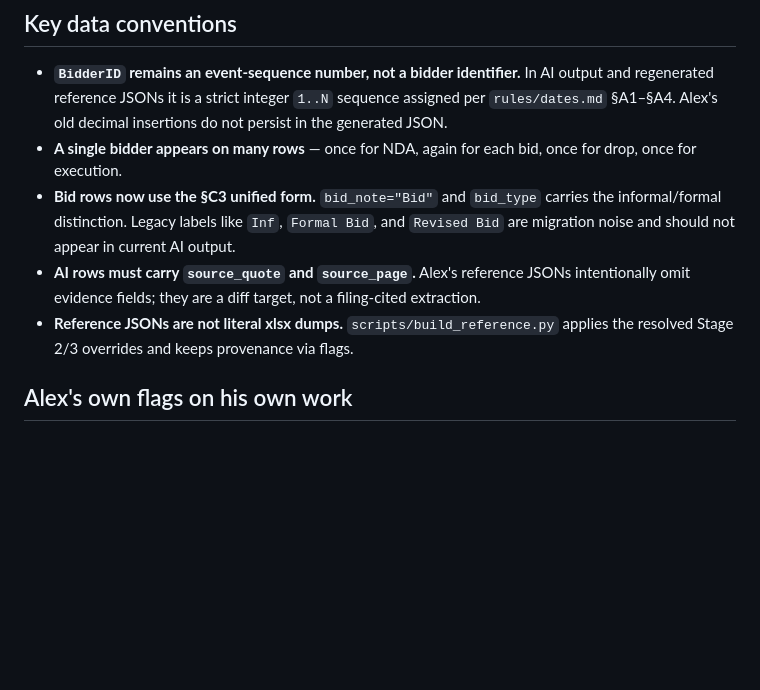
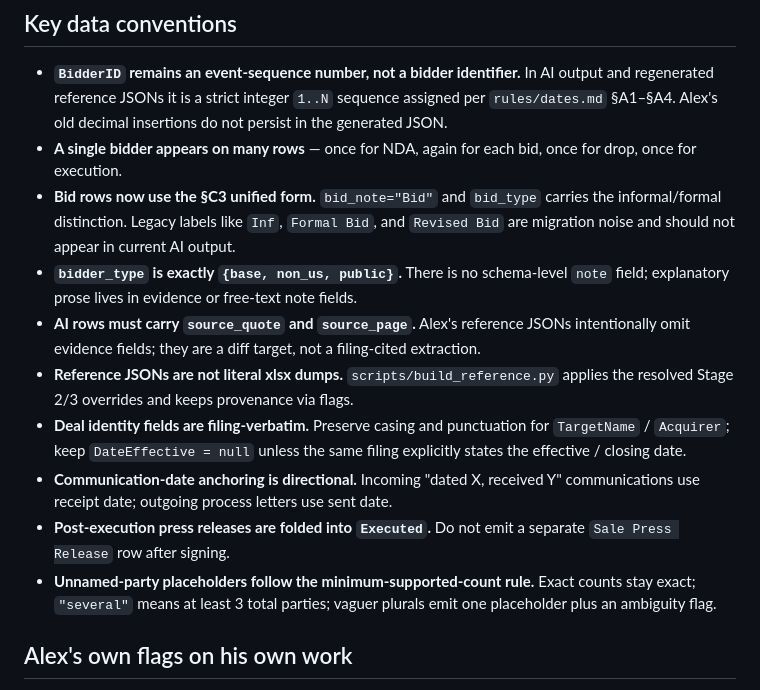
Before and after one commit to AustinJunyuLi/SEC_extract, a Markdown page: AGENTS.md, the part around one of its changes. Drawn GitHub-style; blank space fills up the shorter version.

```diff
--- a/AGENTS.md
+++ b/AGENTS.md
@@ -212,11 +209,25 @@ Alex hand-corrected these from the legacy dataset. They are the development / ca
   `bid_type` carries the informal/formal distinction. Legacy labels like
   `Inf`, `Formal Bid`, and `Revised Bid` are migration noise and should not
   appear in current AI output.
+- **`bidder_type` is exactly `{base, non_us, public}`.** There is no
+  schema-level `note` field; explanatory prose lives in evidence or
+  free-text note fields.
 - **AI rows must carry `source_quote` and `source_page`.** Alex's reference
   JSONs intentionally omit evidence fields; they are a diff target, not a
   filing-cited extraction.
 - **Reference JSONs are not literal xlsx dumps.** `scripts/build_reference.py`
   applies the resolved Stage 2/3 overrides and keeps provenance via flags.
+- **Deal identity fields are filing-verbatim.** Preserve casing and
+  punctuation for `TargetName` / `Acquirer`; keep `DateEffective = null`
+  unless the same filing explicitly states the effective / closing date.
+- **Communication-date anchoring is directional.** Incoming "dated X,
+  received Y" communications use receipt date; outgoing process letters
+  use sent date.
+- **Post-execution press releases are folded into `Executed`.** Do not
+  emit a separate `Sale Press Release` row after signing.
+- **Unnamed-party placeholders follow the minimum-supported-count rule.**
+  Exact counts stay exact; `"several"` means at least 3 total parties;
+  vaguer plurals emit one placeholder plus an ambiguity flag.
 
 ## Alex's own flags on his own work
 
```
Also changed, not shown: other parts of AGENTS.md (+40 -46 lines), SKILL.md (+11 -11 lines), skill_open_questions.md (+1 -1 lines).
